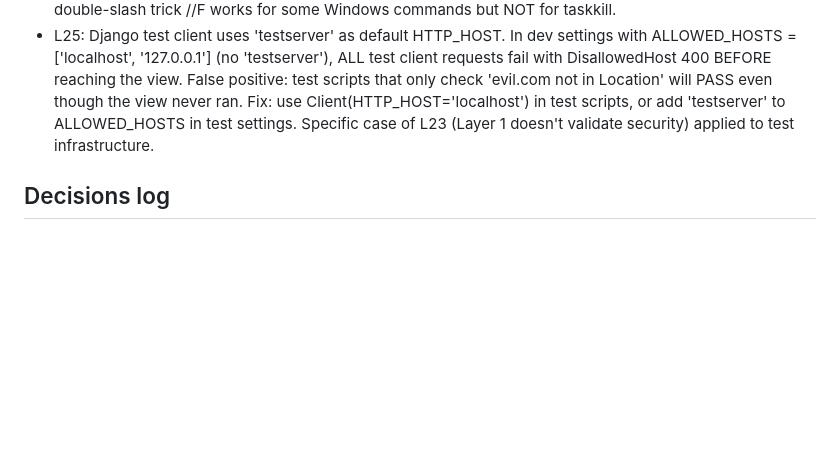
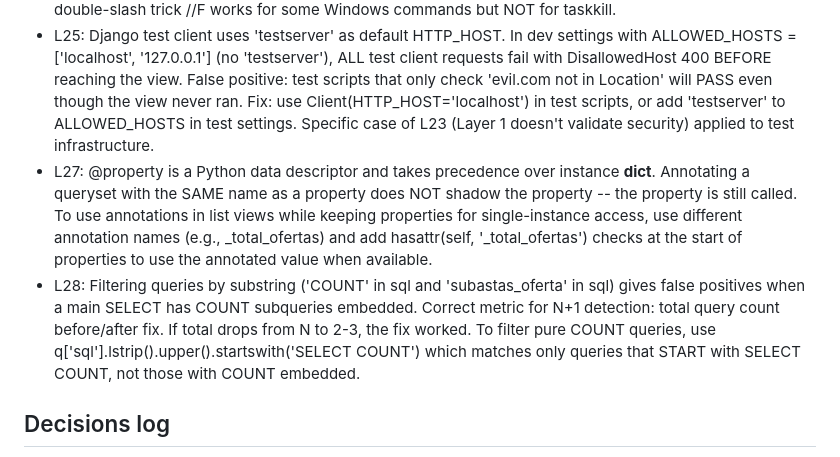
Before and after one commit to javiersandovaltap-beep/martillo-virtual, a Markdown page: SESSION_STATE.md, the part around the change. Rendered like a GitHub page; blank space fills up the shorter version.

Commit message:
docs: add L27 (@property shadows __dict__) and L28 (query filter false positives) to SESSION_STATE.md

```diff
--- a/SESSION_STATE.md
+++ b/SESSION_STATE.md
@@ -96,6 +96,8 @@
 - L23: Layer 1 (python manage.py check) does NOT validate security logic. A wrong security fix (e.g., allowed_hosts=None defeats url_has_allowed_host_and_scheme) can pass Layer 1. Always verify security fixes with actual attack vector tests (Layer 3 with malicious input, or dedicated security tests in Phase 4). Do not trust Layer 1 alone for security fixes.
 - L24 (CORRECTED): Git Bash on Windows mangles Windows native command flags. /F and /PID in taskkill /F /PID N get converted to paths (C:/Program Files/Git/F). Two valid fixes: (1) MSYS_NO_PATHCONV=1 taskkill /F /PID N (env var + SINGLE slash, NOT double slash -- double slash passes //F literally which taskkill rejects), or (2) powershell 'Stop-Process -Id N -Force' (avoids path conversion entirely). The double-slash trick //F works for some Windows commands but NOT for taskkill.
 - L25: Django test client uses 'testserver' as default HTTP_HOST. In dev settings with ALLOWED_HOSTS = ['localhost', '127.0.0.1'] (no 'testserver'), ALL test client requests fail with DisallowedHost 400 BEFORE reaching the view. False positive: test scripts that only check 'evil.com not in Location' will PASS even though the view never ran. Fix: use Client(HTTP_HOST='localhost') in test scripts, or add 'testserver' to ALLOWED_HOSTS in test settings. Specific case of L23 (Layer 1 doesn't validate security) applied to test infrastructure.
+- L27: @property is a Python data descriptor and takes precedence over instance __dict__. Annotating a queryset with the SAME name as a property does NOT shadow the property -- the property is still called. To use annotations in list views while keeping properties for single-instance access, use different annotation names (e.g., _total_ofertas) and add hasattr(self, '_total_ofertas') checks at the start of properties to use the annotated value when available.
+- L28: Filtering queries by substring ('COUNT' in sql and 'subastas_oferta' in sql) gives false positives when a main SELECT has COUNT subqueries embedded. Correct metric for N+1 detection: total query count before/after fix. If total drops from N to 2-3, the fix worked. To filter pure COUNT queries, use q['sql'].lstrip().upper().startswith('SELECT COUNT') which matches only queries that START with SELECT COUNT, not those with COUNT embedded.
 
 ## Decisions log
 
```
